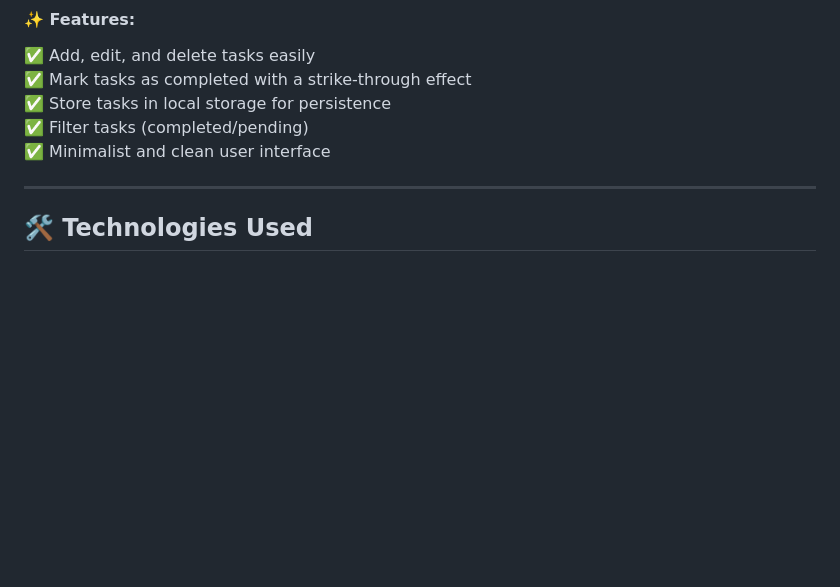
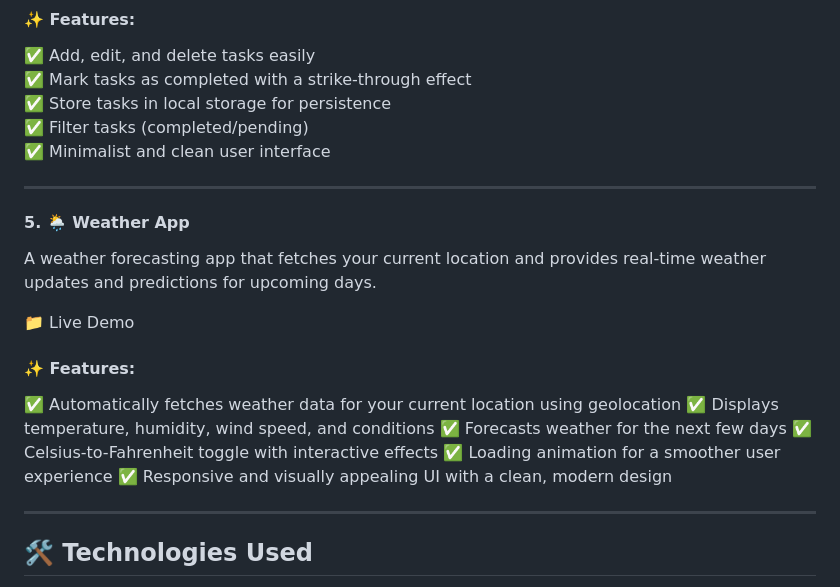
Before and after one commit to sohini062003/JavaScript-MiniProjects, a Markdown page: README.md, the part around the change. Rendered like a GitHub page; blank space fills up the shorter version.

```diff
--- a/README.md
+++ b/README.md
@@ -66,6 +66,20 @@ A **simple yet powerful task management app** for organizing daily tasks.
 ✅ Minimalist and clean user interface
 
 ---
+#### 5. 🌦 **Weather App**
+A weather forecasting app that fetches your current location and provides real-time weather updates and predictions for upcoming days.
+
+📁 Live Demo
+
+#### ✨ Features:
+✅ Automatically fetches weather data for your current location using geolocation
+✅ Displays temperature, humidity, wind speed, and conditions
+✅ Forecasts weather for the next few days
+✅ Celsius-to-Fahrenheit toggle with interactive effects
+✅ Loading animation for a smoother user experience
+✅ Responsive and visually appealing UI with a clean, modern design
+
+---
 
 ## 🛠 Technologies Used
 
```
